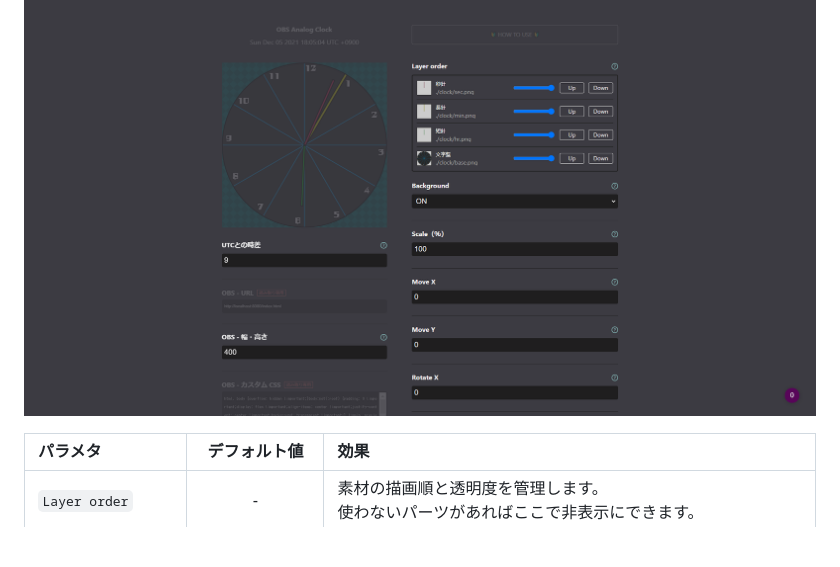
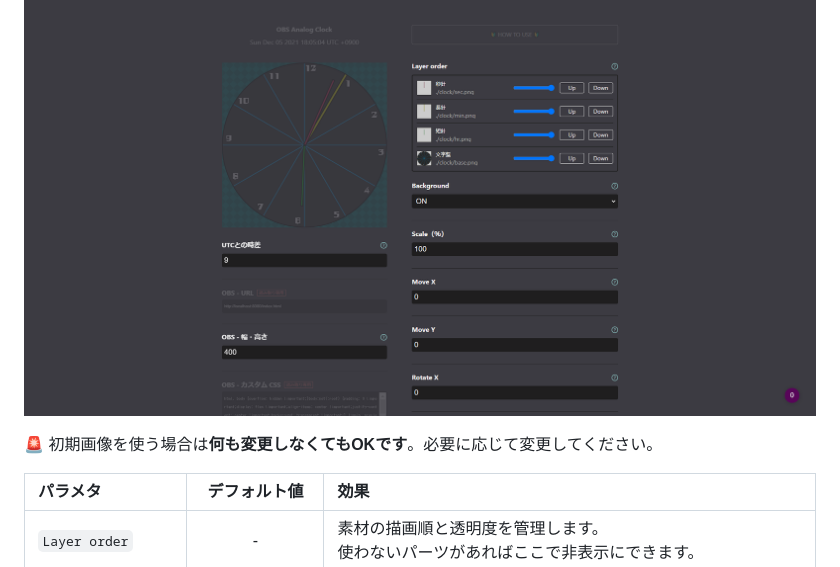
Before and after one commit to heppokofrontend/obs-analog-clock, a Markdown page: README.md, the part around the change. Rendered like a GitHub page; blank space fills up the shorter version.

```diff
--- a/README.md
+++ b/README.md
@@ -38,6 +38,8 @@ zipファイルを解凍したら、`clock`フォルダの中をご確認くだ
 
 ![](docs/03.png)
 
+🚨 初期画像を使う場合は**何も変更しなくてもOKです**。必要に応じて変更してください。
+
 |パラメタ|デフォルト値|効果|
 |:--|:-:|:--|
 |`Layer order`|\-|素材の描画順と透明度を管理します。<br>使わないパーツがあればここで非表示にできます。|
```
